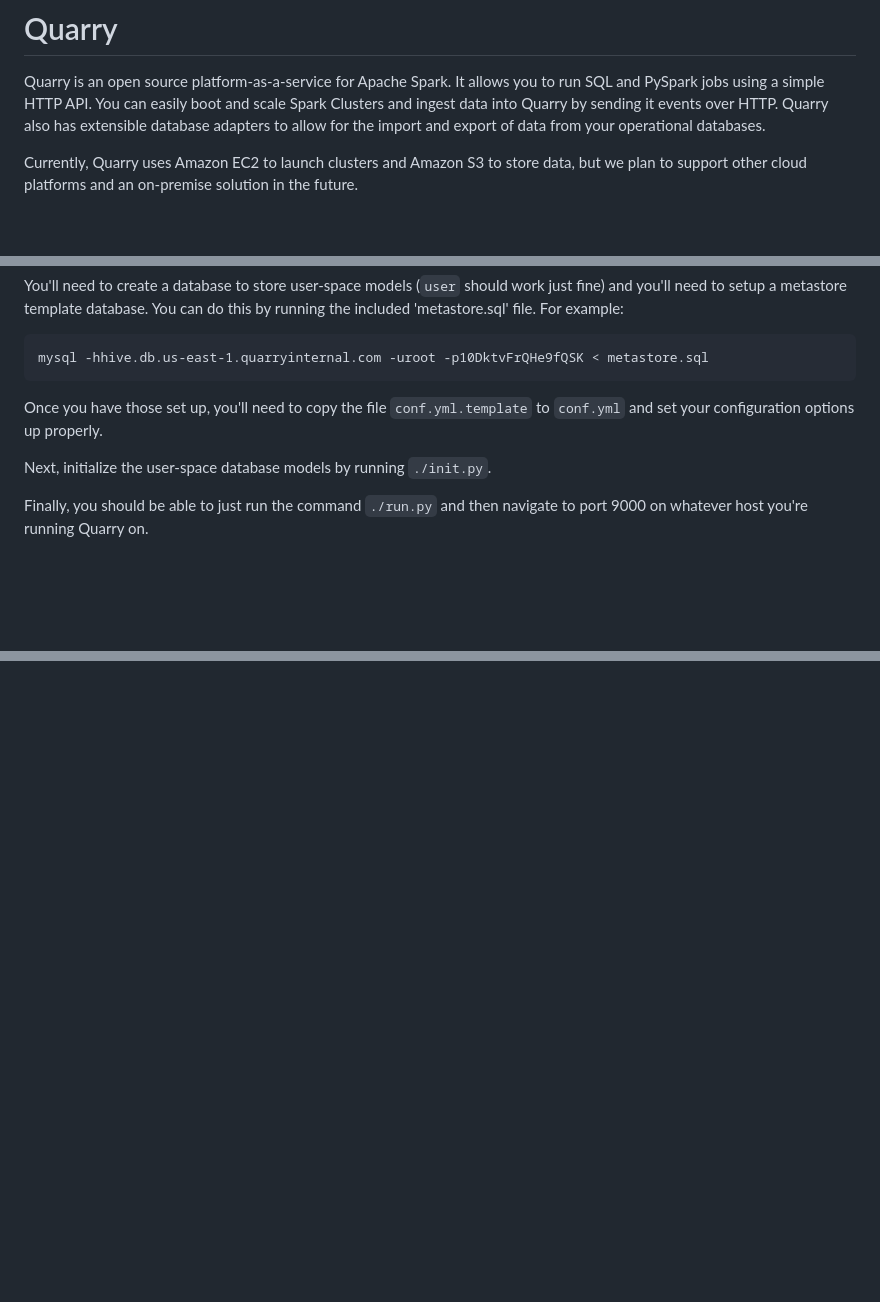
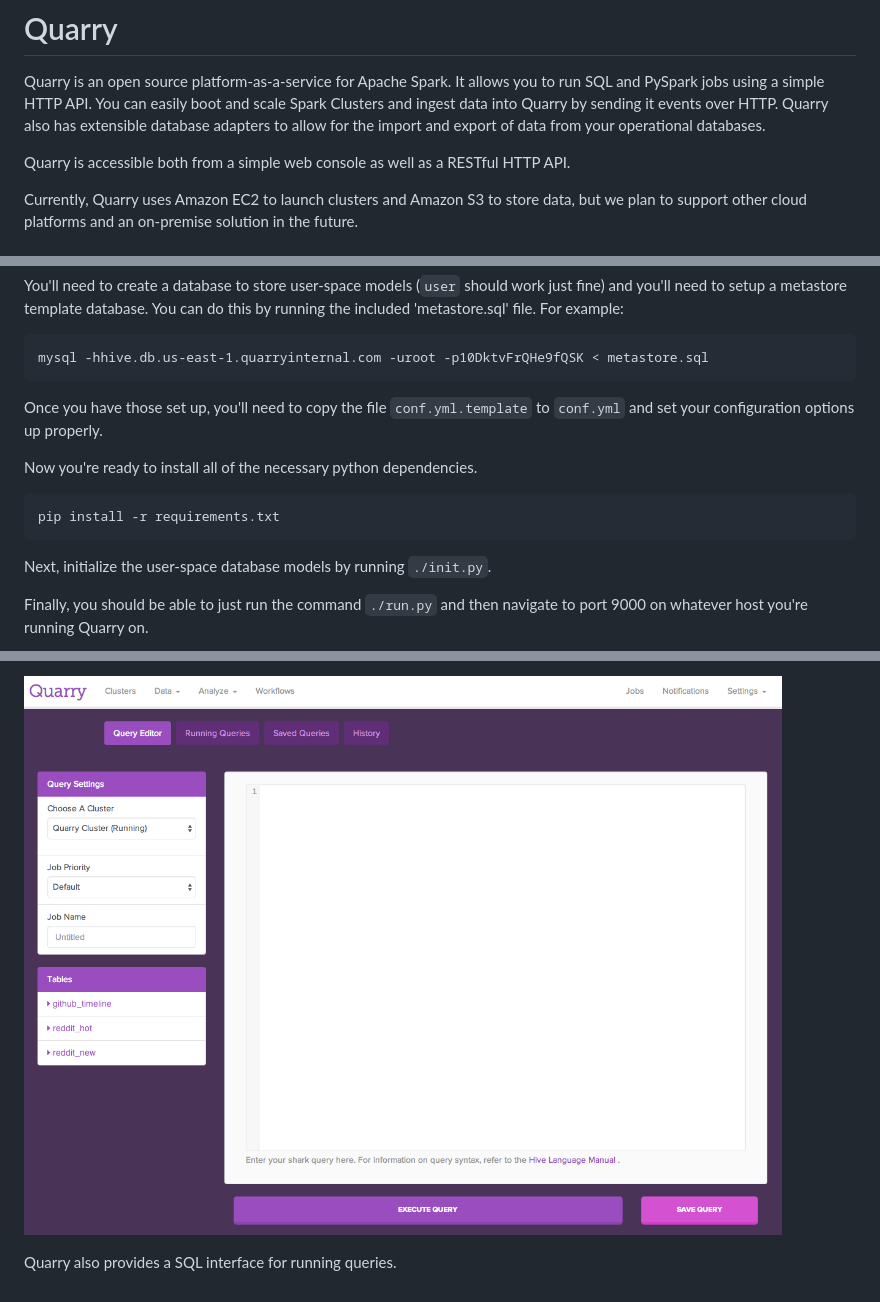
Before and after one commit to cheddarfinancial/quarry-platform, a Markdown page: README.md, 3 parts joined by grey strips. Rendered like a GitHub page; pictures changed too: screenshots/sql.png (added); blank space fills up the shorter version.

```diff
--- a/README.md
+++ b/README.md
@@ -1,6 +1,8 @@
 # Quarry
 
 Quarry is an open source platform-as-a-service for Apache Spark. It allows you to run SQL and PySpark jobs using a simple HTTP API. You can easily boot and scale Spark Clusters and ingest data into Quarry by sending it events over HTTP. Quarry also has extensible database adapters to allow for the import and export of data from your operational databases.
+
+Quarry is accessible both from a simple web console as well as a RESTful HTTP API.
 
 Currently, Quarry uses Amazon EC2 to launch clusters and Amazon S3 to store data, but we plan to support other cloud platforms and an on-premise solution in the future.
 
@@ -25,6 +27,10 @@ You'll need to create a database to store user-space models (`user` should work
 
 Once you have those set up, you'll need to copy the file `conf.yml.template` to `conf.yml` and set your configuration options up properly.
 
+Now you're ready to install all of the necessary python dependencies.
+
+    pip install -r requirements.txt
+
 Next, initialize the user-space database models by running `./init.py`.
 
 Finally, you should be able to just run the command `./run.py` and then navigate to port 9000 on whatever host you're running Quarry on.
@@ -30,0 +52,3 @@ Finally, you should be able to just run the command `./run.py` and then navigate
+![Alt text](/screenshots/sql.png?raw=true "SQL Editor")
+
+Quarry also provides a SQL interface for running queries.
```
Also changed, not shown: other parts of README.md (+15 -0 lines), screenshots/cluster.png (added), screenshots/python.png (added), screenshots/workflow.png (added), 13 other files.
